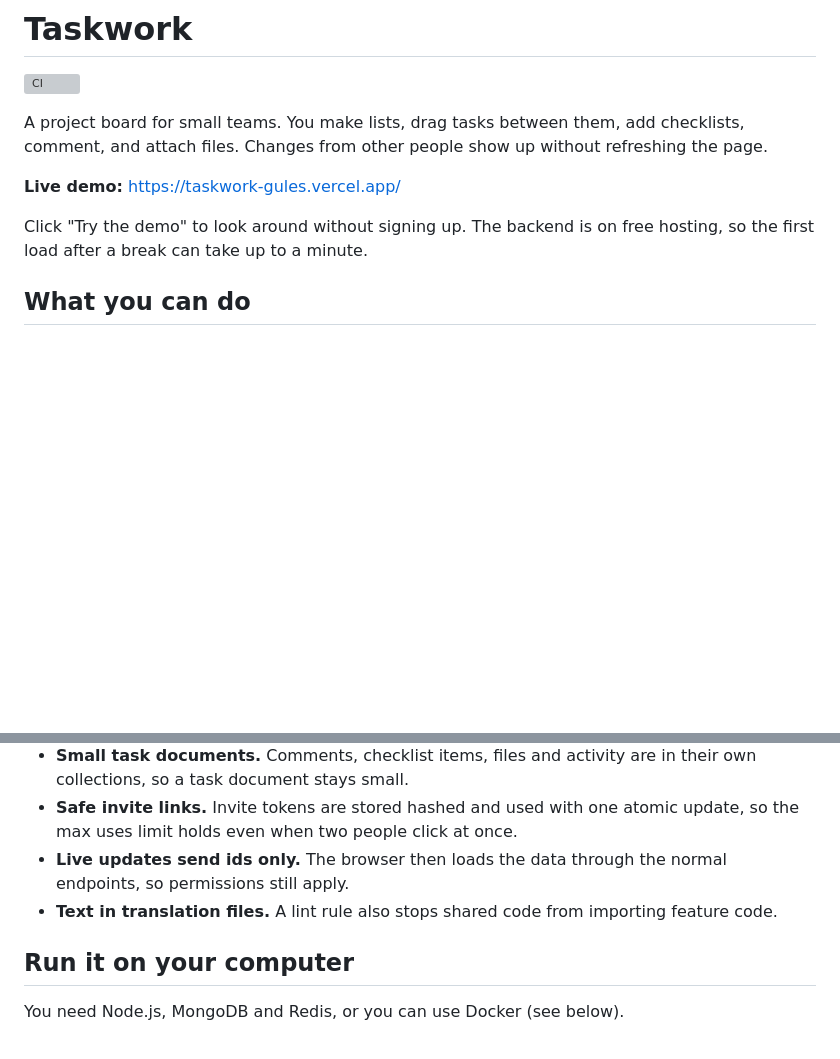
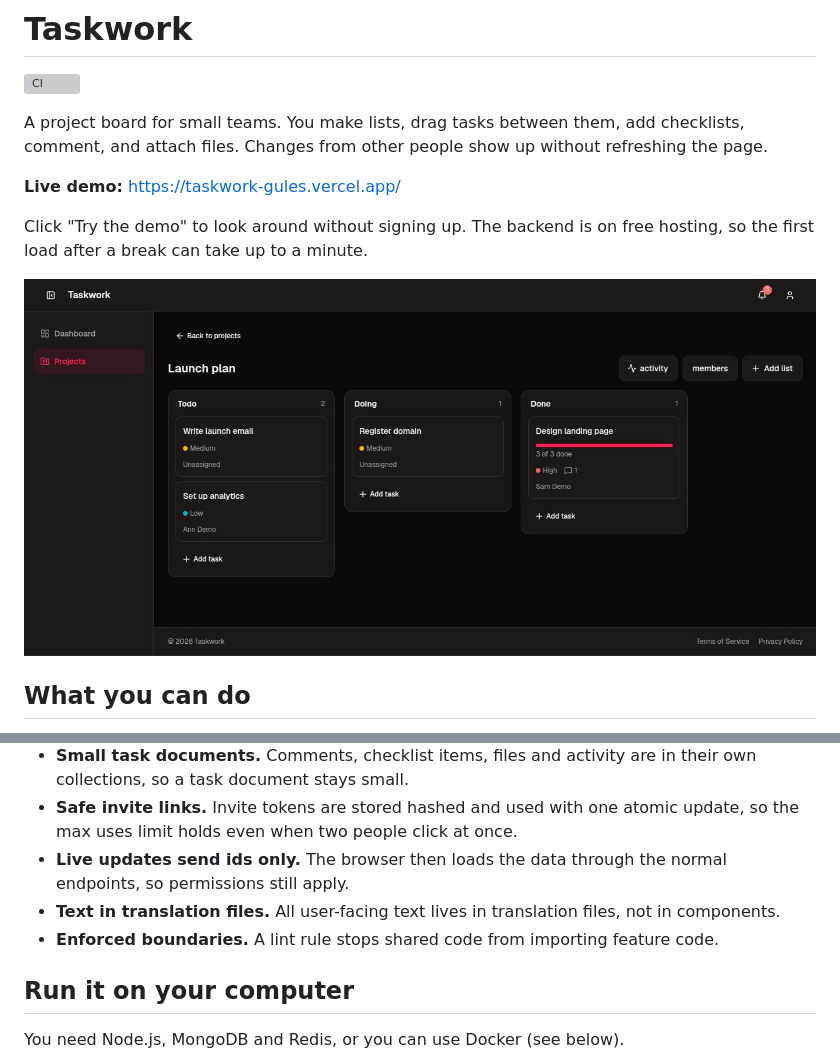
Before and after one commit to kiyayu/Taskwork, a Markdown page: README.md, 2 parts joined by grey strips. GitHub-like rendering; pictures changed too: docs/board.jpg (added); blank space fills up the shorter version; grey boxes are pictures that could not be loaded.

Commit message:
docs: update README and add screenshot

```diff
--- a/README.md
+++ b/README.md
@@ -7,6 +7,8 @@ A project board for small teams. You make lists, drag tasks between them, add ch
 **Live demo:** https://taskwork-gules.vercel.app/
 
 Click "Try the demo" to look around without signing up. The backend is on free hosting, so the first load after a break can take up to a minute.
+
+![Taskwork board](docs/board.jpg)
 
 ## What you can do
 
@@ -43,7 +45,8 @@ Click "Try the demo" to look around without signing up. The backend is on free h
 - **Small task documents.** Comments, checklist items, files and activity are in their own collections, so a task document stays small.
 - **Safe invite links.** Invite tokens are stored hashed and used with one atomic update, so the max uses limit holds even when two people click at once.
 - **Live updates send ids only.** The browser then loads the data through the normal endpoints, so permissions still apply.
-- **Text in translation files.** A lint rule also stops shared code from importing feature code.
+- **Text in translation files.** All user-facing text lives in translation files, not in components.
+- **Enforced boundaries.** A lint rule stops shared code from importing feature code.
 
 ## Run it on your computer
 
```
